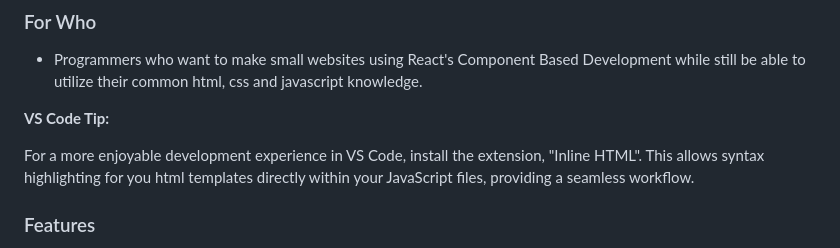
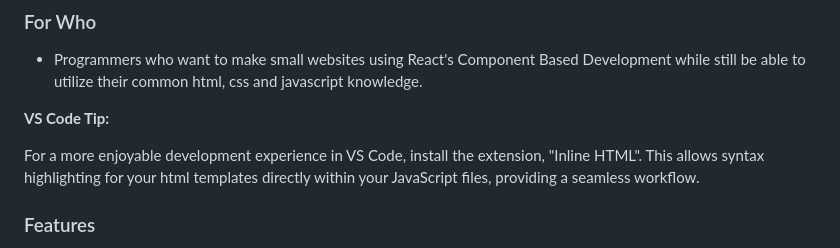
Before and after one commit to AceBurgundy/CleanJS, a Markdown page: README.md, the part around the change. Drawn GitHub-style.

```diff
--- a/README.md
+++ b/README.md
@@ -7,7 +7,7 @@ This is Lite SPA JS, a lightweight JavaScript library designed to make building
 
 **VS Code Tip:**
 
-For a more enjoyable development experience in VS Code, install the extension, "Inline HTML". This allows syntax highlighting for you html templates directly within your JavaScript files, providing a seamless workflow.
+For a more enjoyable development experience in VS Code, install the extension, "Inline HTML". This allows syntax highlighting for your html templates directly within your JavaScript files, providing a seamless workflow.
 
 ### Features
 
```
